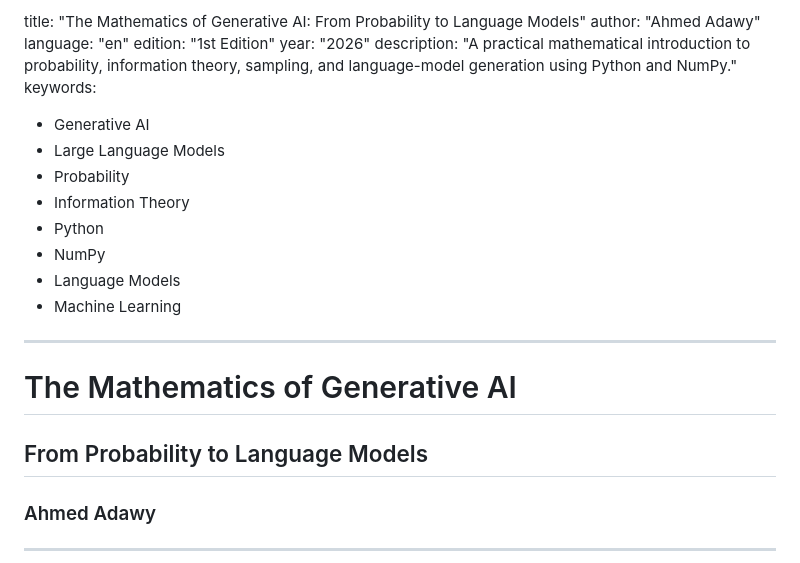
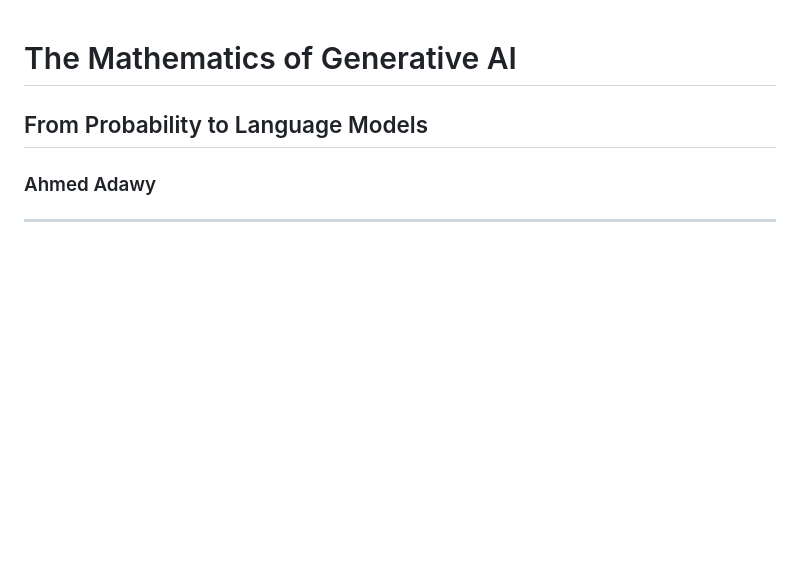
Before and after one commit to adawy20262026-oss/ahmed-adawy-tech-capsules, a Markdown page: capsules/book_02.md, the part around the change. Rendered like a GitHub page; blank space fills up the shorter version.

```diff
--- a/capsules/book_02.md
+++ b/capsules/book_02.md
@@ -1,20 +1,3 @@
-title: "The Mathematics of Generative AI: From Probability to Language Models"
-author: "Ahmed Adawy"
-language: "en"
-edition: "1st Edition"
-year: "2026"
-description: "A practical mathematical introduction to probability, information theory, sampling, and language-model generation using Python and NumPy."
-keywords:
-  - Generative AI
-  - Large Language Models
-  - Probability
-  - Information Theory
-  - Python
-  - NumPy
-  - Language Models
-  - Machine Learning
----
-
 # The Mathematics of Generative AI
 
 ## From Probability to Language Models
```
